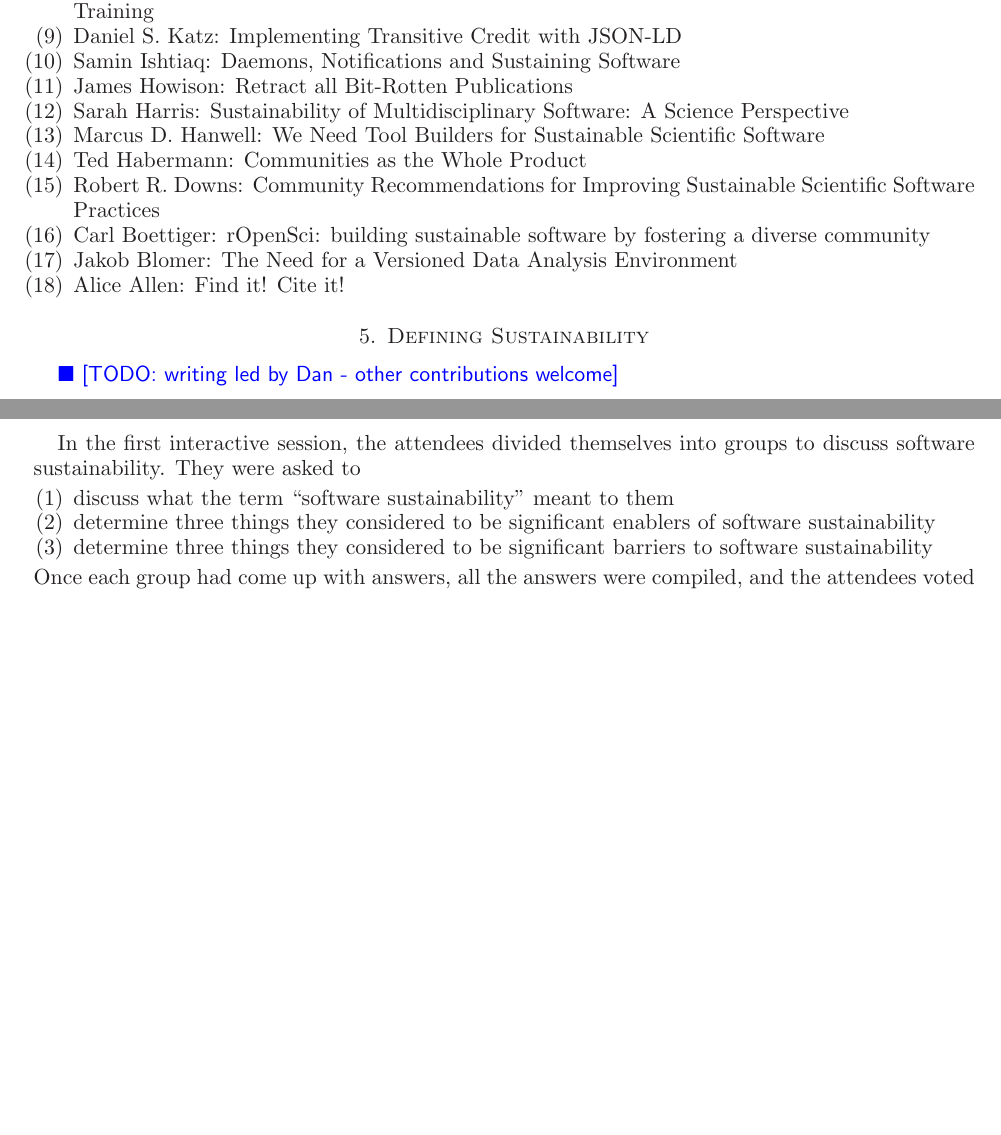
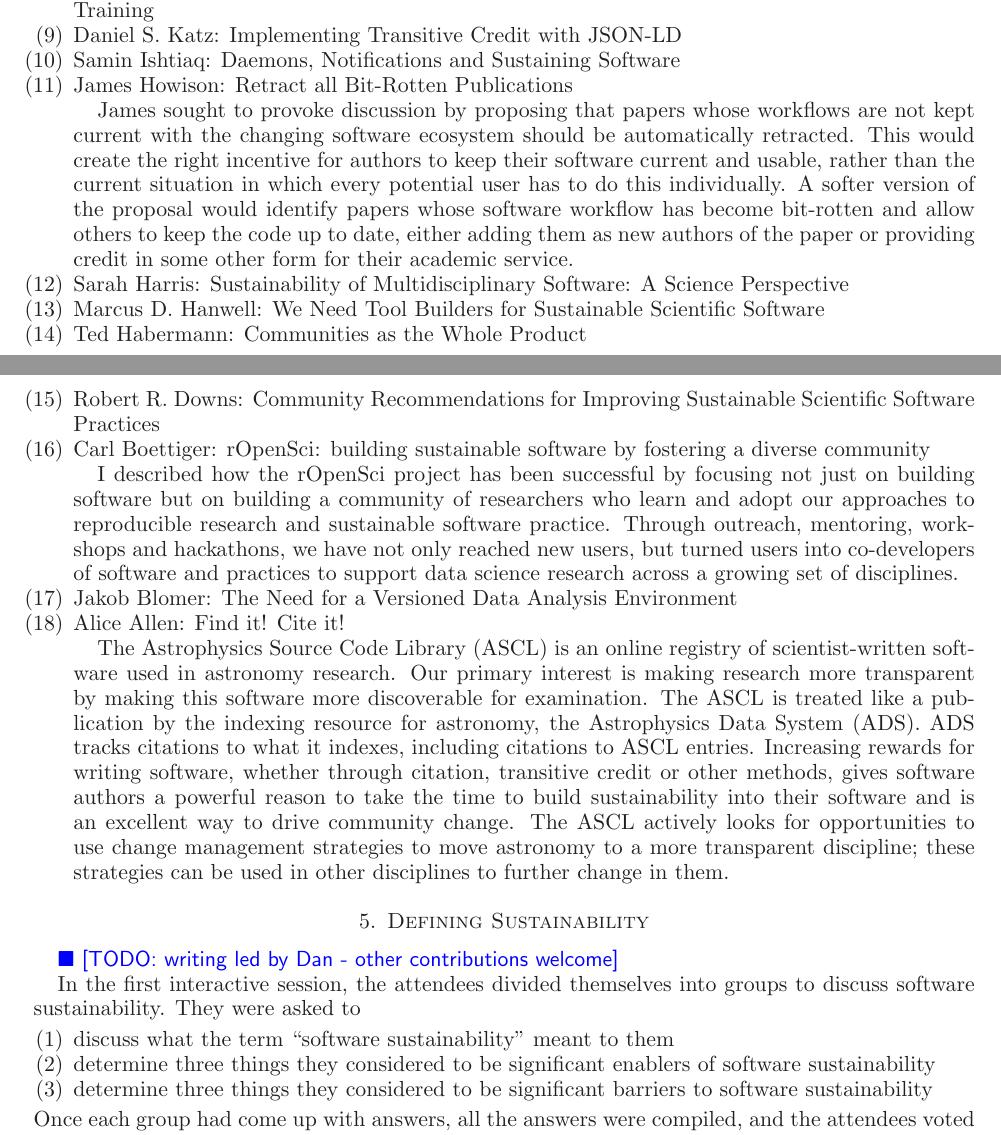
Before and after one commit to WSSSPE/meetings, a LaTeX paper (WSSSPE2_report/WSSSPE2_review.tex): two parts of pages 5 and 6 of 16 before the commit and two parts of pages 5 and 6 of 17 after it, joined at a grey line, cut so that both start at the same text, the shorter picture padded with empty space. Compiled offline with LaTeX, dvips and Ghostscript.

Commit message:
Section 4: Mini-summaries.

```diff
--- a/WSSSPE2_report/WSSSPE2_review.tex
+++ b/WSSSPE2_report/WSSSPE2_review.tex
@@ -554,6 +554,15 @@ Early Career Training
 
 \item James Howison: Retract all Bit-Rotten Publications
 
+James sought to provoke discussion by proposing that papers whose workflows are
+not kept current with the changing software ecosystem should be automatically
+retracted. This would create the right incentive for authors to keep their
+software current and usable, rather than the current situation in which every
+potential user has to do this individually. A softer version of the proposal
+would identify papers whose software workflow has become bit-rotten and allow
+others to keep the code up to date, either adding them as new authors of the
+paper or providing credit in some other form for their academic service.
+
 \item Sarah Harris: Sustainability of Multidisciplinary Software: A Science
 Perspective
 
@@ -568,9 +577,29 @@ Scientific Software Practices
 \item Carl Boettiger: rOpenSci: building sustainable software by fostering a
 diverse community
 
+I described how the rOpenSci project has been successful by focusing not just on
+building software but on building a community of researchers who learn and adopt
+our approaches to reproducible research and sustainable software practice.
+Through outreach, mentoring, workshops and hackathons, we have not only reached
+new users, but turned users into co-developers of software and practices to
+support data science research across a growing set of disciplines.
+
 \item Jakob Blomer: The Need for a Versioned Data Analysis Environment
 
 \item Alice Allen: Find it! Cite it!
+
+The Astrophysics Source Code Library (ASCL) is an online registry of
+scientist-written software used in astronomy research. Our primary interest is
+making research more transparent by making this software more discoverable for
+examination. The ASCL is treated like a publication by the indexing resource for
+astronomy, the Astrophysics Data System (ADS). ADS tracks citations to what it
+indexes, including citations to ASCL entries. Increasing rewards for writing
+software, whether through citation, transitive credit or other methods, gives
+software authors a powerful reason to take the time to build sustainability into
+their software and is an excellent way to drive community change. The ASCL
+actively looks for opportunities to use change management strategies to move
+astronomy to a more transparent discipline; these strategies can be used in
+other disciplines to further change in them.
 \end{enumerate}
 
 
```
